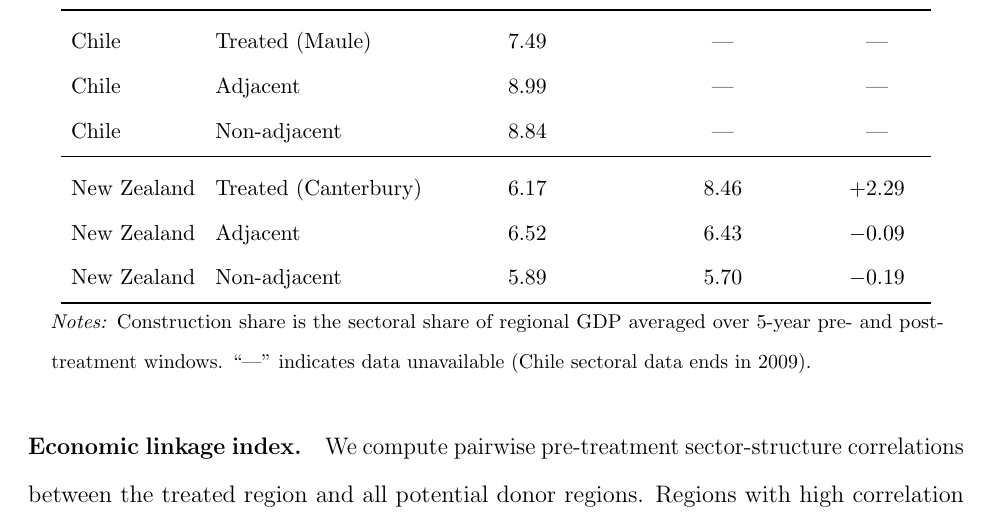
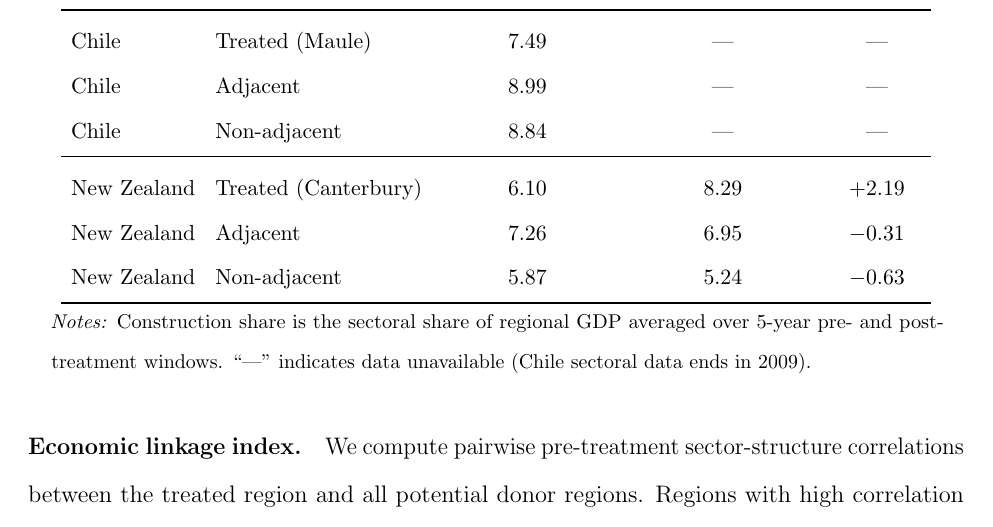
Before and after one commit to diodz/dpl-earthquakes, a LaTeX paper (main.tex): part of page 46 of 62, cut so that both start at the same text. Compiled offline with pdfLaTeX.

Commit message:
Fix spillover diagnostics bugs: symmetric windows and correct table values
- Fix off-by-one error in post_years calculation (lines 281, 326):
  Remove '+1' to create symmetric 5-year pre/post windows as documented
- Correct NZ sector spillover table values (lines 731-733) to match
  CSV output and body text citations

```diff
--- a/main.tex
+++ b/main.tex
@@ -728,9 +728,9 @@ Chile & Treated (Maule)      & 7.49 & --- & --- \\
 Chile & Adjacent  & 8.99 & --- & --- \\
 Chile & Non-adjacent & 8.84 & --- & --- \\
 \midrule
-New~Zealand & Treated (Canterbury) & 6.17 & 8.46 & $+2.29$ \\
-New~Zealand & Adjacent & 6.52 & 6.43 & $-0.09$ \\
-New~Zealand & Non-adjacent & 5.89 & 5.70 & $-0.19$ \\
+New~Zealand & Treated (Canterbury) & 6.10 & 8.29 & $+2.19$ \\
+New~Zealand & Adjacent & 7.26 & 6.95 & $-0.31$ \\
+New~Zealand & Non-adjacent & 5.87 & 5.24 & $-0.63$ \\
 \bottomrule
 \end{tabular}
 \begin{minipage}{0.95\textwidth}\footnotesize\vspace{1ex}
```
Also changed, not shown: 1 other file.
